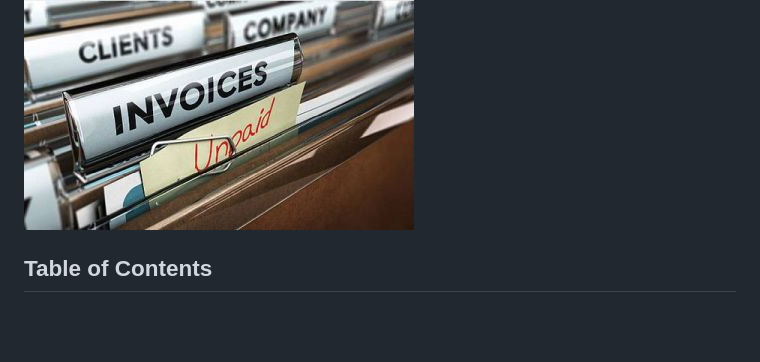
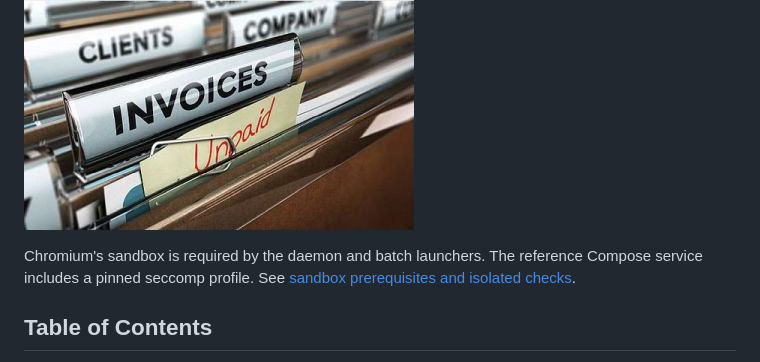
Before and after one commit to s-t-e-f-a-n/BillCollector, a Markdown page: README.md, the part around the change. Rendered like a GitHub page; blank space fills up the shorter version.

Commit message:
doc: sandbox — policy doc (M1/M2 applied), README paragraph, CHANGELOG entry (PR #32, issue #28)

```diff
--- a/README.md
+++ b/README.md
@@ -1,6 +1,10 @@
 # BillCollector
 
 ![BillCollector EyeCatcher](/doc/BillCollector_EyeCatcher.jpg)
+
+Chromium's sandbox is required by the daemon and batch launchers. The reference
+Compose service includes a pinned seccomp profile. See
+[sandbox prerequisites and isolated checks](doc/CHROMIUM_SANDBOX.md).
 
 ## Table of Contents
 
```
Also changed, not shown: CHANGELOG.md (+3 -0 lines), doc/CHROMIUM_SANDBOX.md (added, +98 -0 lines).
